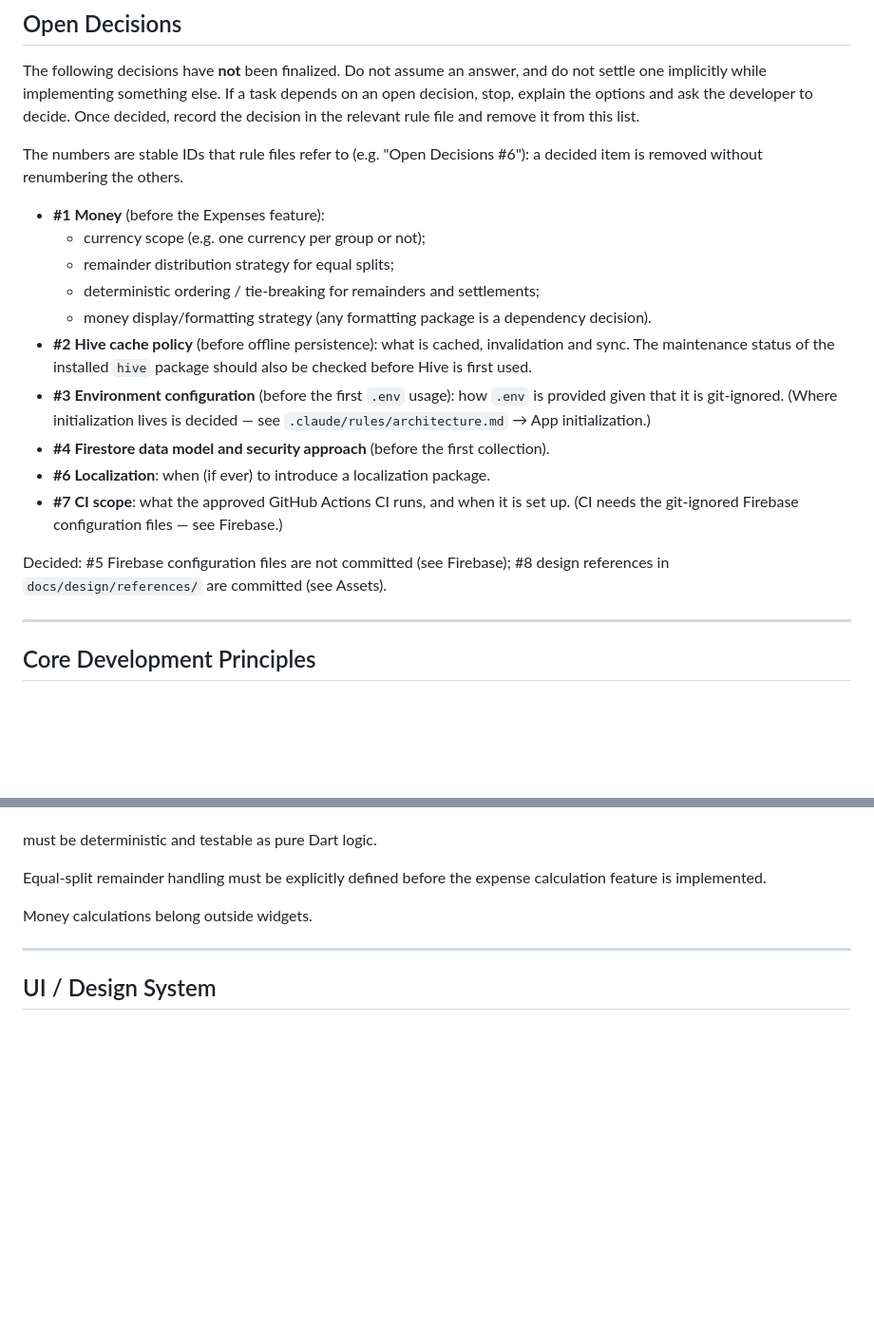
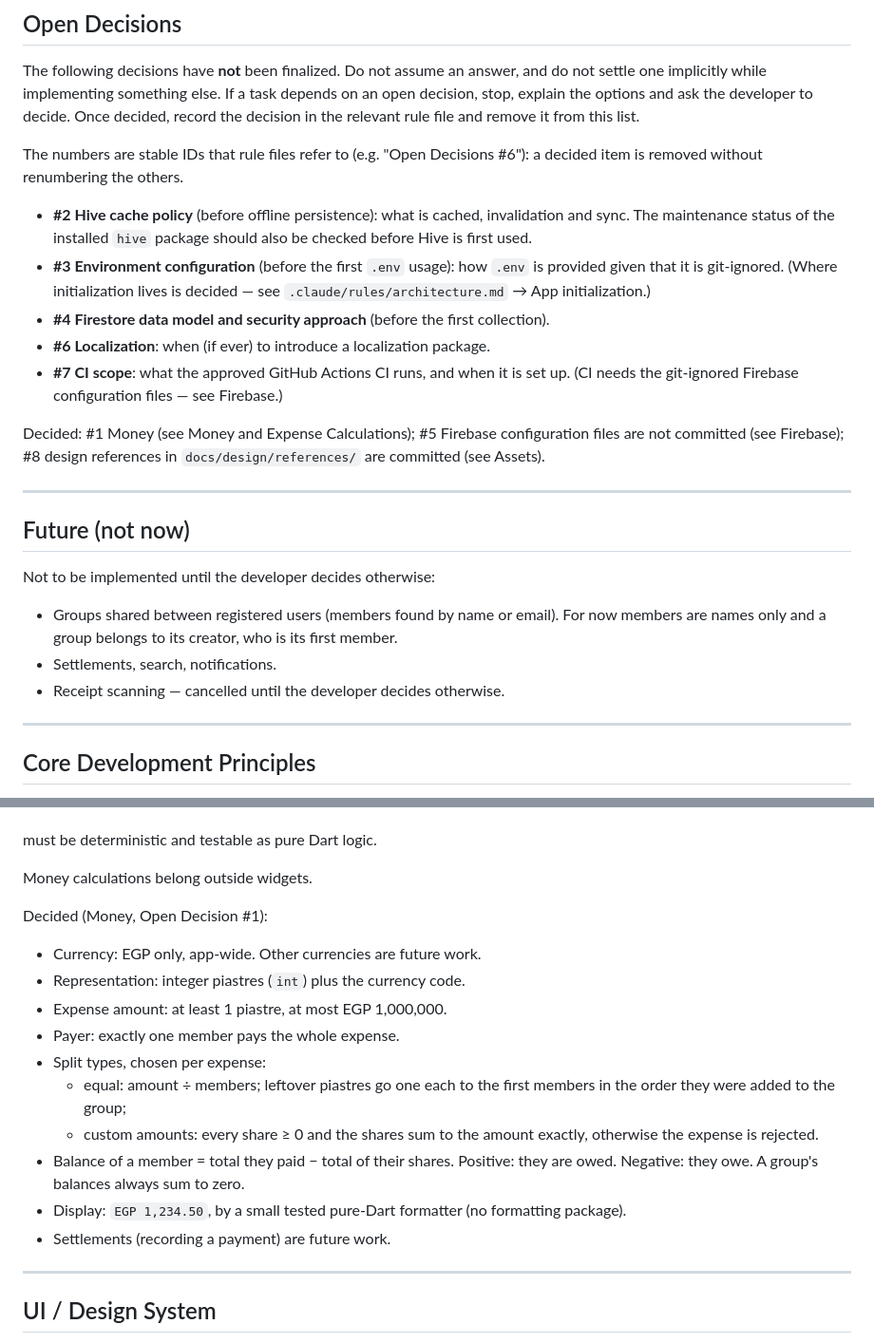
Before and after one commit to farahmohammedd/splitzy, a Markdown page: CLAUDE.md, 2 parts joined by grey strips. Shown at 95% size. Drawn GitHub-style; blank space fills up the shorter version.

Commit message:
docs: record money decisions and future scope
Records the money decisions (EGP only, integer piastres, amount limits, single payer, equal and custom splits, balances, display format) and lists the features that are future work.

```diff
--- a/CLAUDE.md
+++ b/CLAUDE.md
@@ -65,11 +65,6 @@ the decision in the relevant rule file and remove it from this list.
 The numbers are stable IDs that rule files refer to (e.g. "Open Decisions #6"): a decided
 item is removed without renumbering the others.
 
-- **#1 Money** (before the Expenses feature):
-  - currency scope (e.g. one currency per group or not);
-  - remainder distribution strategy for equal splits;
-  - deterministic ordering / tie-breaking for remainders and settlements;
-  - money display/formatting strategy (any formatting package is a dependency decision).
 - **#2 Hive cache policy** (before offline persistence): what is cached, invalidation and
   sync. The maintenance status of the installed `hive` package should also be checked
   before Hive is first used.
@@ -81,8 +76,20 @@ item is removed without renumbering the others.
 - **#7 CI scope**: what the approved GitHub Actions CI runs, and when it is set up. (CI
   needs the git-ignored Firebase configuration files — see Firebase.)
 
-Decided: #5 Firebase configuration files are not committed (see Firebase); #8 design
-references in `docs/design/references/` are committed (see Assets).
+Decided: #1 Money (see Money and Expense Calculations); #5 Firebase configuration files
+are not committed (see Firebase); #8 design references in `docs/design/references/` are
+committed (see Assets).
+
+---
+
+## Future (not now)
+
+Not to be implemented until the developer decides otherwise:
+
+- Groups shared between registered users (members found by name or email). For now
+  members are names only and a group belongs to its creator, who is its first member.
+- Settlements, search, notifications.
+- Receipt scanning — cancelled until the developer decides otherwise.
 
 ---
 
@@ -350,10 +357,23 @@ All calculations involving:
 
 must be deterministic and testable as pure Dart logic.
 
-Equal-split remainder handling must be explicitly defined before the expense
-calculation feature is implemented.
+Money calculations belong outside widgets.
 
-Money calculations belong outside widgets.
+Decided (Money, Open Decision #1):
+
+- Currency: EGP only, app-wide. Other currencies are future work.
+- Representation: integer piastres (`int`) plus the currency code.
+- Expense amount: at least 1 piastre, at most EGP 1,000,000.
+- Payer: exactly one member pays the whole expense.
+- Split types, chosen per expense:
+  - equal: amount ÷ members; leftover piastres go one each to the first members in the
+    order they were added to the group;
+  - custom amounts: every share ≥ 0 and the shares sum to the amount exactly, otherwise
+    the expense is rejected.
+- Balance of a member = total they paid − total of their shares. Positive: they are owed.
+  Negative: they owe. A group's balances always sum to zero.
+- Display: `EGP 1,234.50`, by a small tested pure-Dart formatter (no formatting package).
+- Settlements (recording a payment) are future work.
 
 ---
 
```
Also changed, not shown: .claude/rules/project-scope.md (+2 -6 lines), .claude/rules/testing.md (+6 -1 lines).
